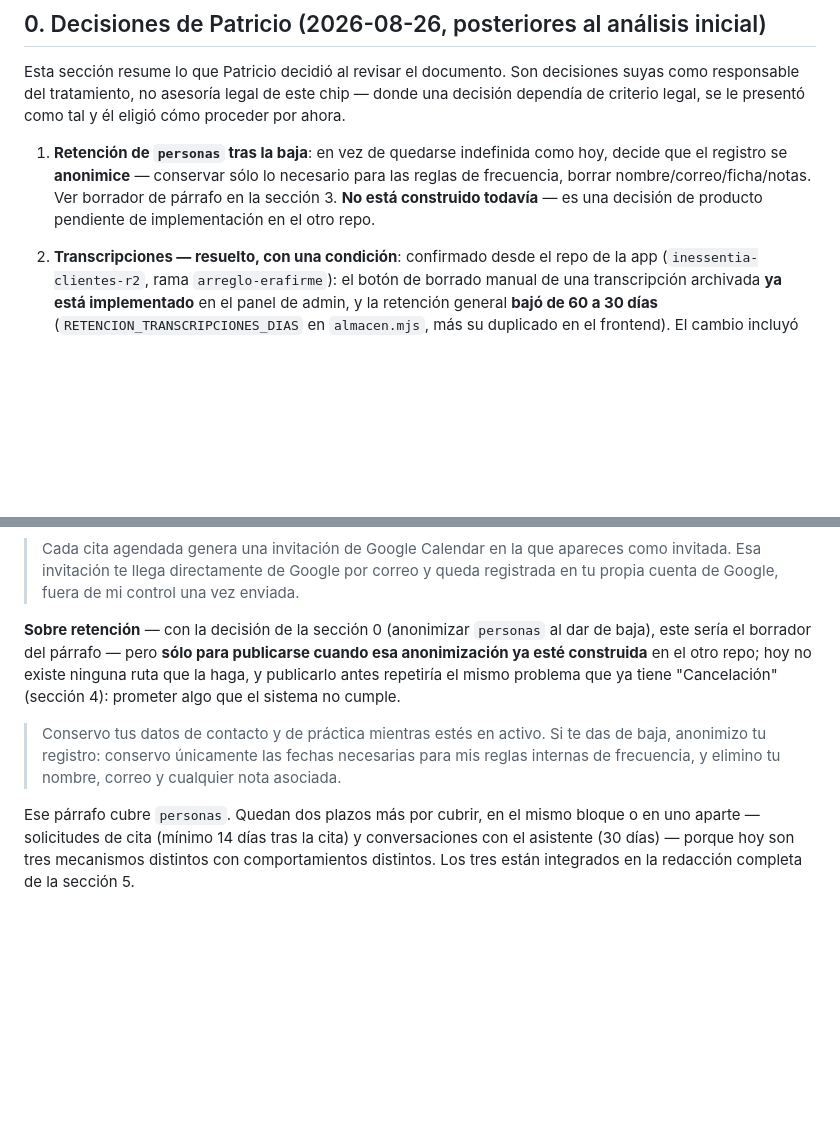
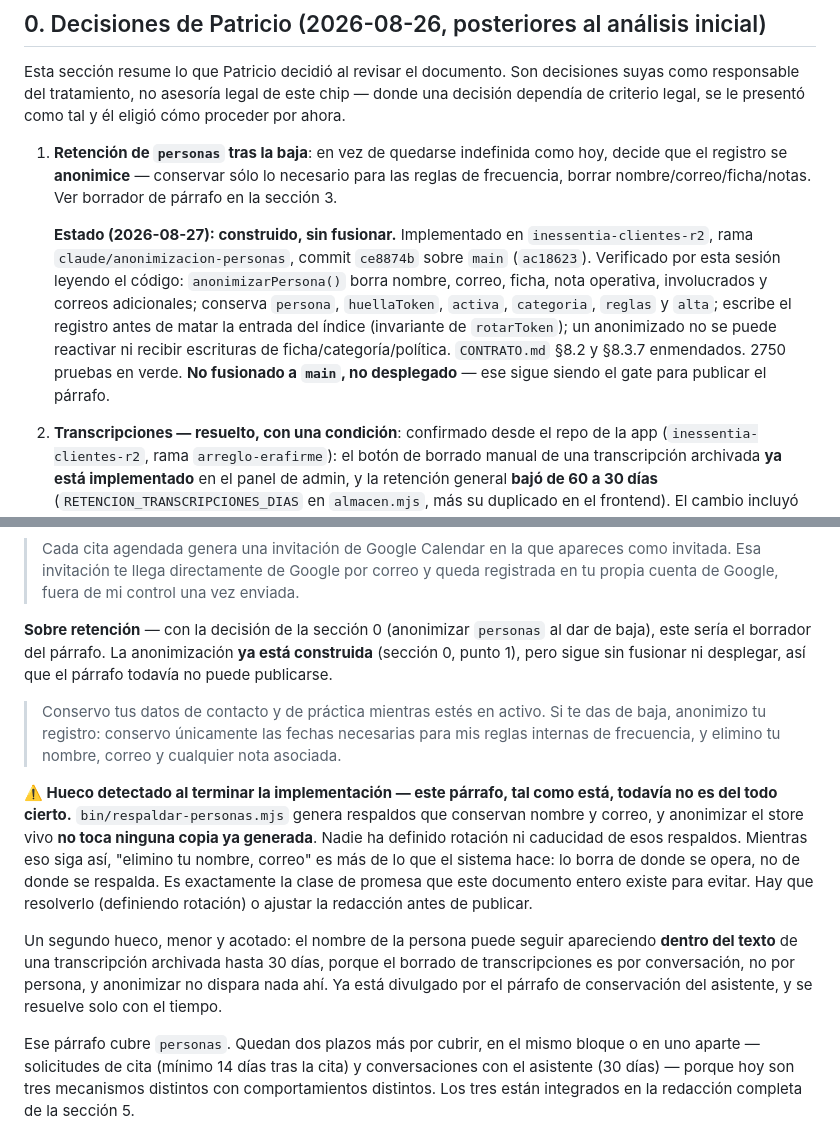
Before and after one commit to neuve/Inessentia, a Markdown page: docs/aviso-privacidad-vs-app-citas.md, 2 parts joined by grey strips. Rendered like a GitHub page; blank space fills up the shorter version.

Commit message:
La anonimización ya está construida, y aparece un hueco nuevo
Verificado leyendo el código de la rama: anonimizarPersona borra lo
que tenía que borrar y las guardas cierran la reactivación y la
carrera de escritura. Falta fusionar y desplegar.

Pero el párrafo sigue sin poder publicarse por otra razón: los
respaldos de bin/respaldar-personas.mjs conservan nombre y correo sin
rotación definida, así que "elimino tu nombre" promete más de lo que
el sistema hace.

```diff
--- a/docs/aviso-privacidad-vs-app-citas.md
+++ b/docs/aviso-privacidad-vs-app-citas.md
@@ -23,8 +23,16 @@ criterio legal, se le presentó como tal y él eligió cómo proceder por ahora.
 
 1. **Retención de `personas` tras la baja**: en vez de quedarse indefinida como hoy, decide que el
    registro se **anonimice** — conservar sólo lo necesario para las reglas de frecuencia, borrar
-   nombre/correo/ficha/notas. Ver borrador de párrafo en la sección 3. **No está construido
-   todavía** — es una decisión de producto pendiente de implementación en el otro repo.
+   nombre/correo/ficha/notas. Ver borrador de párrafo en la sección 3.
+
+   **Estado (2026-08-27): construido, sin fusionar.** Implementado en `inessentia-clientes-r2`,
+   rama `claude/anonimizacion-personas`, commit `ce8874b` sobre `main` (`ac18623`). Verificado
+   por esta sesión leyendo el código: `anonimizarPersona()` borra nombre, correo, ficha, nota
+   operativa, involucrados y correos adicionales; conserva `persona`, `huellaToken`, `activa`,
+   `categoria`, `reglas` y `alta`; escribe el registro antes de matar la entrada del índice
+   (invariante de `rotarToken`); un anonimizado no se puede reactivar ni recibir escrituras de
+   ficha/categoría/política. `CONTRATO.md` §8.2 y §8.3.7 enmendados. 2750 pruebas en verde.
+   **No fusionado a `main`, no desplegado** — ese sigue siendo el gate para publicar el párrafo.
 2. **Transcripciones — resuelto, con una condición**: confirmado desde el repo de la app
    (`inessentia-clientes-r2`, rama `arreglo-erafirme`): el botón de borrado manual de una
    transcripción archivada **ya está implementado** en el panel de admin, y la retención general
@@ -178,13 +186,25 @@ Y, específicamente sobre Google Calendar, un párrafo aparte que explique el me
 > de Google, fuera de mi control una vez enviada.
 
 **Sobre retención** — con la decisión de la sección 0 (anonimizar `personas` al dar de baja), este
-sería el borrador del párrafo — pero **sólo para publicarse cuando esa anonimización ya esté
-construida** en el otro repo; hoy no existe ninguna ruta que la haga, y publicarlo antes repetiría
-el mismo problema que ya tiene "Cancelación" (sección 4): prometer algo que el sistema no cumple.
+sería el borrador del párrafo. La anonimización **ya está construida** (sección 0, punto 1), pero
+sigue sin fusionar ni desplegar, así que el párrafo todavía no puede publicarse.
 
 > Conservo tus datos de contacto y de práctica mientras estés en activo. Si te das de baja,
 > anonimizo tu registro: conservo únicamente las fechas necesarias para mis reglas internas de
 > frecuencia, y elimino tu nombre, correo y cualquier nota asociada.
+
+**⚠️ Hueco detectado al terminar la implementación — este párrafo, tal como está, todavía no es
+del todo cierto.** `bin/respaldar-personas.mjs` genera respaldos que conservan nombre y correo, y
+anonimizar el store vivo **no toca ninguna copia ya generada**. Nadie ha definido rotación ni
+caducidad de esos respaldos. Mientras eso siga así, "elimino tu nombre, correo" es más de lo que
+el sistema hace: lo borra de donde se opera, no de donde se respalda. Es exactamente la clase de
+promesa que este documento entero existe para evitar. Hay que resolverlo (definiendo rotación) o
+ajustar la redacción antes de publicar.
+
+Un segundo hueco, menor y acotado: el nombre de la persona puede seguir apareciendo **dentro del
+texto** de una transcripción archivada hasta 30 días, porque el borrado de transcripciones es por
+conversación, no por persona, y anonimizar no dispara nada ahí. Ya está divulgado por el párrafo
+de conservación del asistente, y se resuelve solo con el tiempo.
 
 Ese párrafo cubre `personas`. Quedan dos plazos más por cubrir, en el mismo bloque o en uno
 aparte — solicitudes de cita (mínimo 14 días tras la cita) y conversaciones con el asistente (30
```
